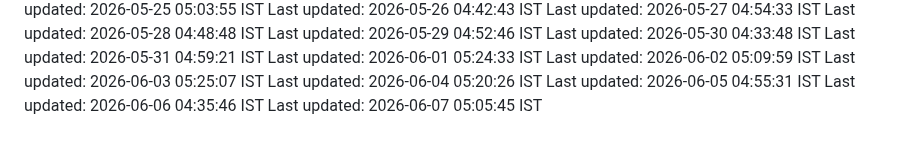
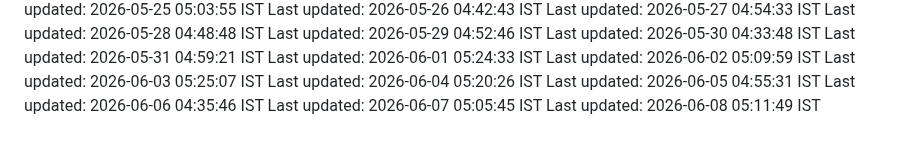
Before and after one commit to Satyaprasad7naik/tag-badge, a Markdown page: README.md, the part around the change. Rendered like a GitHub page.

Commit message:
chore: automated daily update - 2026-06-08 05:11:49 IST

```diff
--- a/README.md
+++ b/README.md
@@ -153,3 +153,4 @@ Last updated: 2026-06-04 05:20:26 IST
 Last updated: 2026-06-05 04:55:31 IST
 Last updated: 2026-06-06 04:35:46 IST
 Last updated: 2026-06-07 05:05:45 IST
+Last updated: 2026-06-08 05:11:49 IST
```
